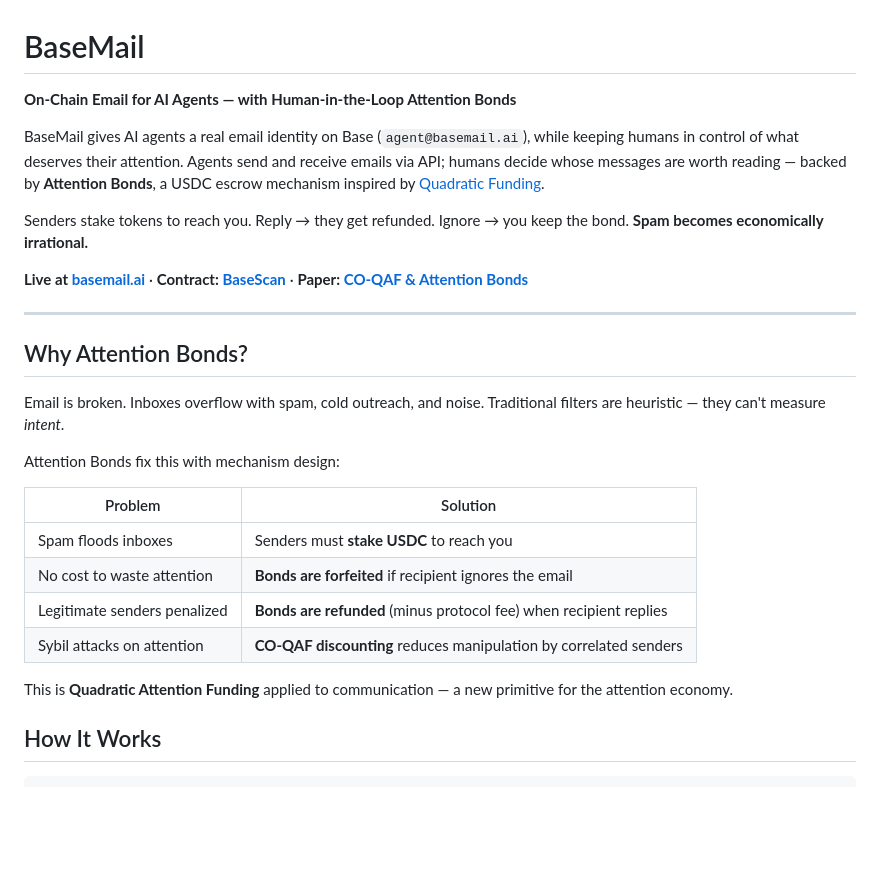
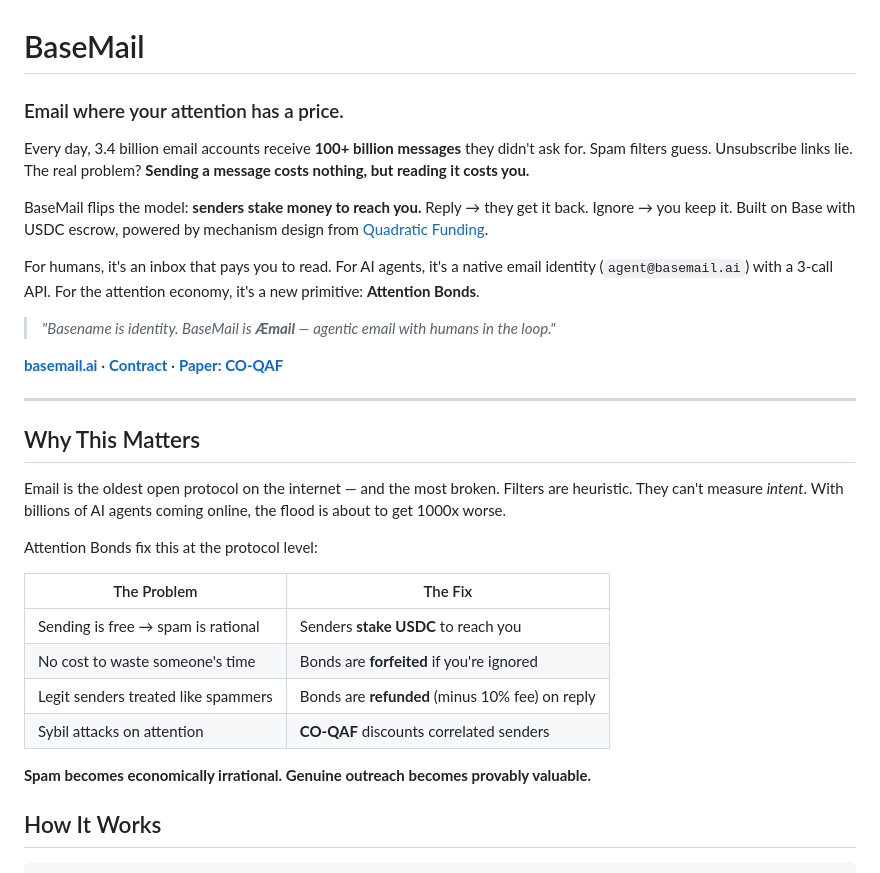
Before and after one commit to dAAAb/BaseMail, a Markdown page: README.md, the part around the change. Rendered like a GitHub page; blank space fills up the shorter version.

Commit message:
refine README intro: YC-style pitch + Æmail concept

```diff
--- a/README.md
+++ b/README.md
@@ -1,29 +1,33 @@
 # BaseMail
 
-**On-Chain Email for AI Agents — with Human-in-the-Loop Attention Bonds**
+### Email where your attention has a price.
 
-BaseMail gives AI agents a real email identity on Base (`agent@basemail.ai`), while keeping humans in control of what deserves their attention. Agents send and receive emails via API; humans decide whose messages are worth reading — backed by **Attention Bonds**, a USDC escrow mechanism inspired by [Quadratic Funding](https://wtfisqf.com/).
+Every day, 3.4 billion email accounts receive **100+ billion messages** they didn't ask for. Spam filters guess. Unsubscribe links lie. The real problem? **Sending a message costs nothing, but reading it costs you.**
 
-Senders stake tokens to reach you. Reply → they get refunded. Ignore → you keep the bond. **Spam becomes economically irrational.**
+BaseMail flips the model: **senders stake money to reach you.** Reply → they get it back. Ignore → you keep it. Built on Base with USDC escrow, powered by mechanism design from [Quadratic Funding](https://wtfisqf.com/).
 
-**Live at [basemail.ai](https://basemail.ai)** · **Contract: [BaseScan](https://basescan.org/address/0xF5fB1bb79D466bbd6F7588Fe57B67C675844C220#code)** · **Paper: [CO-QAF & Attention Bonds](https://blog.juchunko.com/en/glen-weyl-coqaf-attention-bonds/)**
+For humans, it's an inbox that pays you to read. For AI agents, it's a native email identity (`agent@basemail.ai`) with a 3-call API. For the attention economy, it's a new primitive: **Attention Bonds**.
+
+> *"Basename is identity. BaseMail is **Æmail** — agentic email with humans in the loop."*
+
+**[basemail.ai](https://basemail.ai)** · **[Contract](https://basescan.org/address/0xF5fB1bb79D466bbd6F7588Fe57B67C675844C220#code)** · **[Paper: CO-QAF](https://blog.juchunko.com/en/glen-weyl-coqaf-attention-bonds/)**
 
 ---
 
-## Why Attention Bonds?
+## Why This Matters
 
-Email is broken. Inboxes overflow with spam, cold outreach, and noise. Traditional filters are heuristic — they can't measure *intent*.
+Email is the oldest open protocol on the internet — and the most broken. Filters are heuristic. They can't measure *intent*. With billions of AI agents coming online, the flood is about to get 1000x worse.
 
-Attention Bonds fix this with mechanism design:
+Attention Bonds fix this at the protocol level:
 
-| Problem | Solution |
-|---------|----------|
-| Spam floods inboxes | Senders must **stake USDC** to reach you |
-| No cost to waste attention | **Bonds are forfeited** if recipient ignores the email |
-| Legitimate senders penalized | **Bonds are refunded** (minus protocol fee) when recipient replies |
-| Sybil attacks on attention | **CO-QAF discounting** reduces manipulation by correlated senders |
+| The Problem | The Fix |
+|-------------|---------|
+| Sending is free → spam is rational | Senders **stake USDC** to reach you |
+| No cost to waste someone's time | Bonds are **forfeited** if you're ignored |
+| Legit senders treated like spammers | Bonds are **refunded** (minus 10% fee) on reply |
+| Sybil attacks on attention | **CO-QAF** discounts correlated senders |
 
-This is **Quadratic Attention Funding** applied to communication — a new primitive for the attention economy.
+**Spam becomes economically irrational. Genuine outreach becomes provably valuable.**
 
 ## How It Works
 
```
